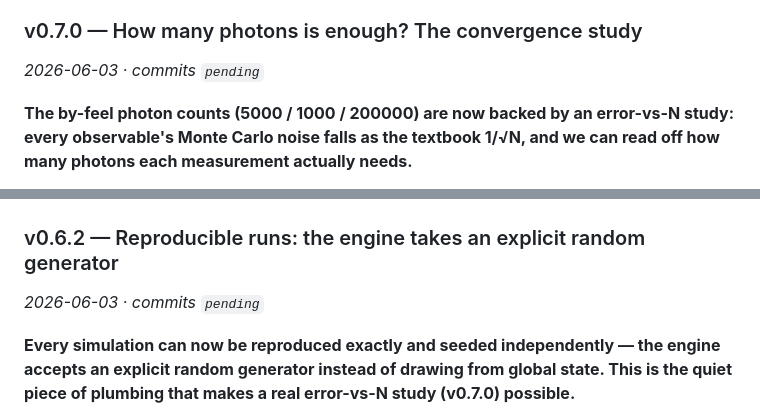
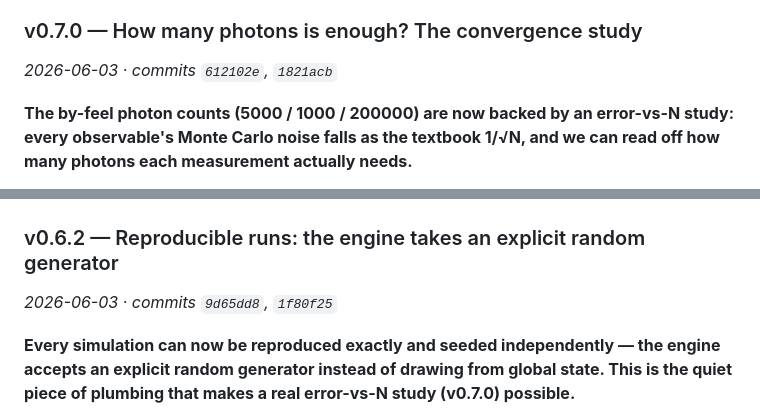
Before and after one commit to Ameya-bit/mc-radiative-transfer, a Markdown page: README.md, 2 parts joined by grey strips. Drawn GitHub-style.

Commit message:
docs: backfill commit refs for v0.6.2 / v0.7.0

```diff
--- a/README.md
+++ b/README.md
@@ -21,7 +21,7 @@ and the technical details tucked underneath, plus a link to its deep dive. The 1
 plan in the [Timeline](#timeline) maps calendar weeks onto these versions.*
 
 ### v0.7.0 — How many photons is enough? The convergence study
-*2026-06-03 · commits `pending`*
+*2026-06-03 · commits `612102e`, `1821acb`*
 
 **The by-feel photon counts (5000 / 1000 / 200000) are now backed by an error-vs-N study:
 every observable's Monte Carlo noise falls as the textbook 1/√N, and we can read off how
@@ -65,7 +65,7 @@ project's natural opening for variance reduction.
 ---
 
 ### v0.6.2 — Reproducible runs: the engine takes an explicit random generator
-*2026-06-03 · commits `pending`*
+*2026-06-03 · commits `9d65dd8`, `1f80f25`*
 
 **Every simulation can now be reproduced exactly and seeded independently — the engine accepts
 an explicit random generator instead of drawing from global state. This is the quiet piece of
```
